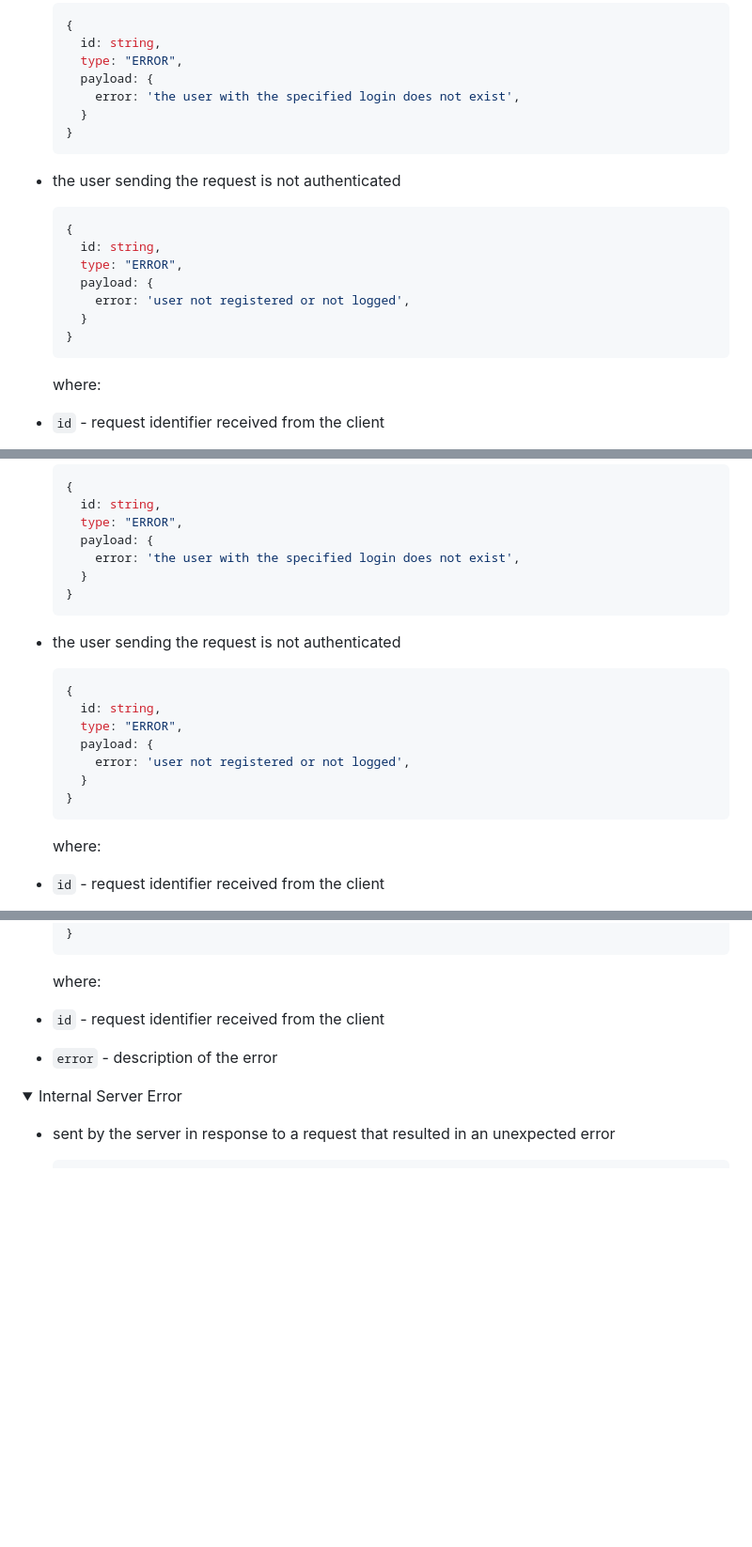
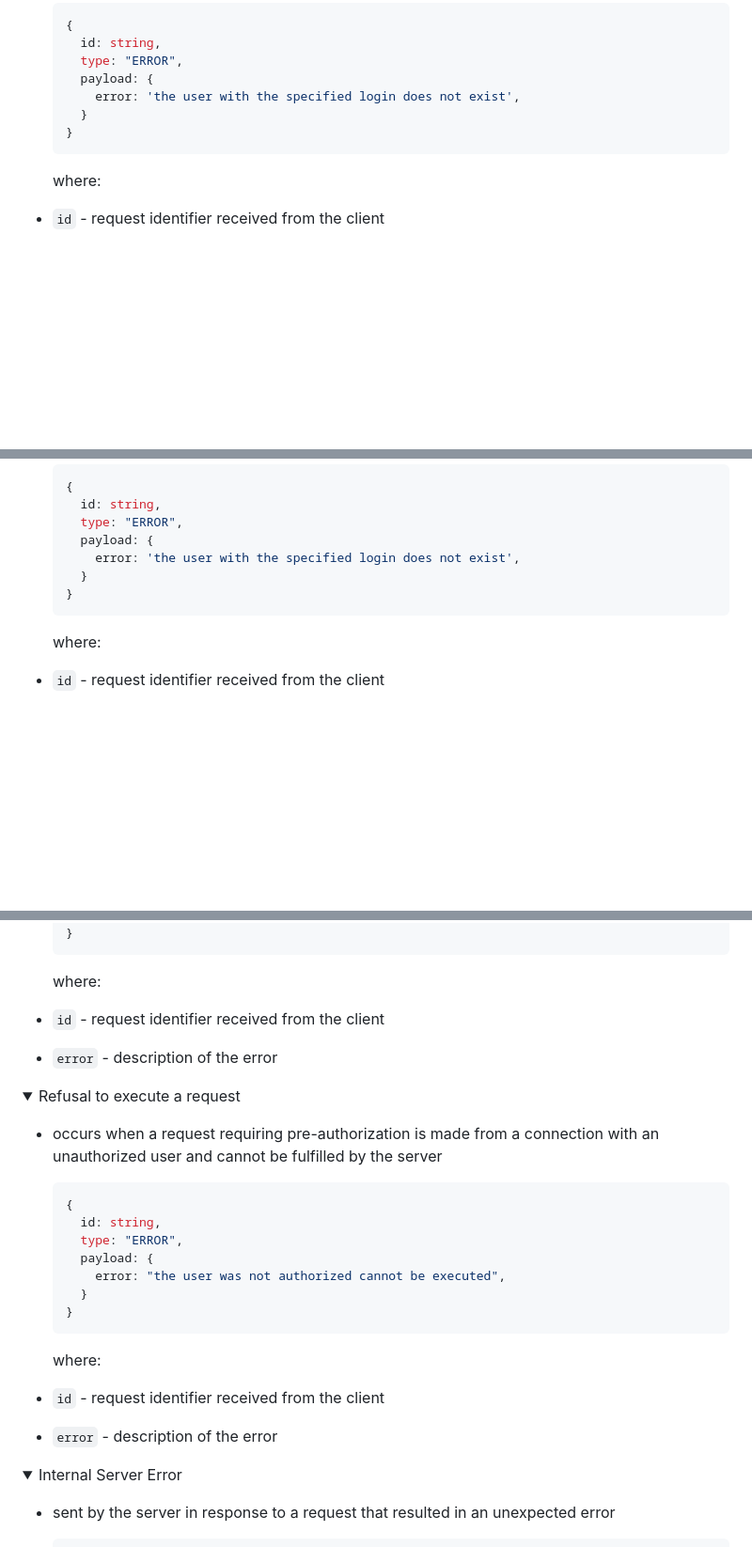
Before and after one commit to rolling-scopes-school/fun-chat-server, a Markdown page: README.md, 3 parts joined by grey strips. Shown: that part at 94% size. Drawn GitHub-style; folded sections open; blank space fills up the shorter version.

Commit message:
docs: update description of restrictions for not auth user

````diff
--- a/README.md
+++ b/README.md
@@ -506,18 +497,6 @@ where:
   }
   ```
 
-- the user sending the request is not authenticated
-
-  ```javascript
-  {
-    id: string,
-    type: "ERROR",
-    payload: {
-      error: 'user not registered or not logged',
-    }
-  }
-  ```
-
   where:
 
 - `id` - request identifier received from the client
@@ -642,18 +622,6 @@ where:
   }
   ```
 
-- the user sending the request is not authenticated
-
-  ```javascript
-  {
-    id: string,
-    type: "ERROR",
-    payload: {
-      error: 'user not registered or not logged',
-    }
-  }
-  ```
-
   where:
 
 - `id` - request identifier received from the client
@@ -1146,6 +1117,27 @@ Server Responses for Common Errors
 </details>
 
 <details>
+<summary markdown="span">Refusal to execute a request</summary>
+
+- occurs when a request requiring pre-authorization is made from a connection with an unauthorized user and cannot be fulfilled by the server
+
+  ```javascript
+  {
+    id: string,
+    type: "ERROR",
+    payload: {
+      error: "the user was not authorized cannot be executed",
+    }
+  }
+  ```
+
+  where:
+
+- `id` - request identifier received from the client
+- `error` - description of the error
+</details>
+
+<details>
 <summary markdown="span">Internal Server Error</summary>
 
 - sent by the server in response to a request that resulted in an unexpected error
````
Also changed, not shown: other parts of README.md (+7 -12 lines).
